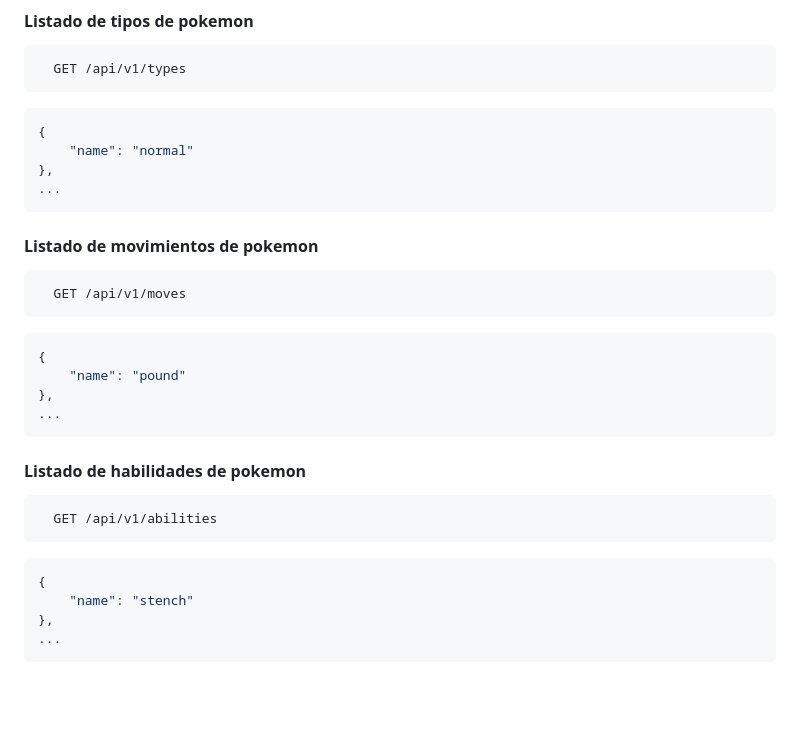
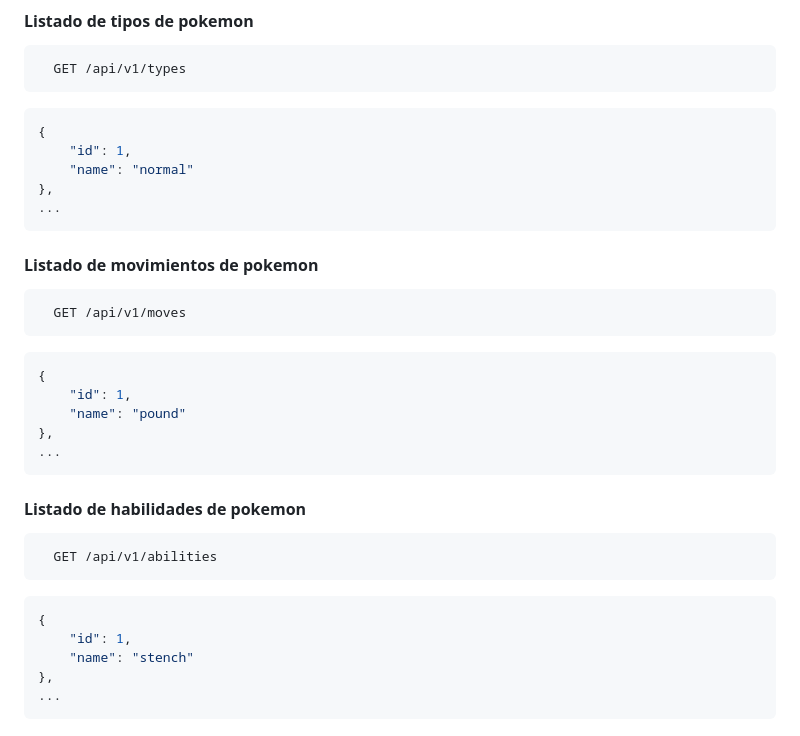
Before and after one commit to JDVillarH/api-php-nativo, a Markdown page: README.md, the part around the change. GitHub-like rendering; blank space fills up the shorter version.

````diff
--- a/README.md
+++ b/README.md
@@ -103,6 +103,7 @@ Puedes utilizar este proyecto para APIs de uso personal dado que el proyecto es
 
 ```json
 {
+    "id": 1,
     "name": "normal"
 },
 ...
@@ -116,6 +117,7 @@ Puedes utilizar este proyecto para APIs de uso personal dado que el proyecto es
 
 ```json
 {
+    "id": 1,
     "name": "pound"
 },
 ...
@@ -129,6 +131,7 @@ Puedes utilizar este proyecto para APIs de uso personal dado que el proyecto es
 
 ```json
 {
+    "id": 1,
     "name": "stench"
 },
 ...
````
